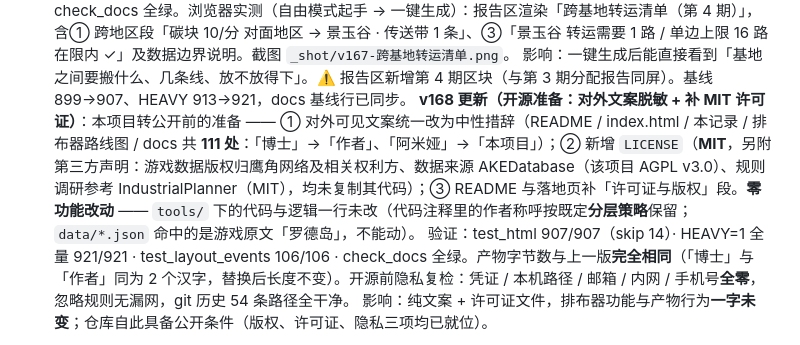
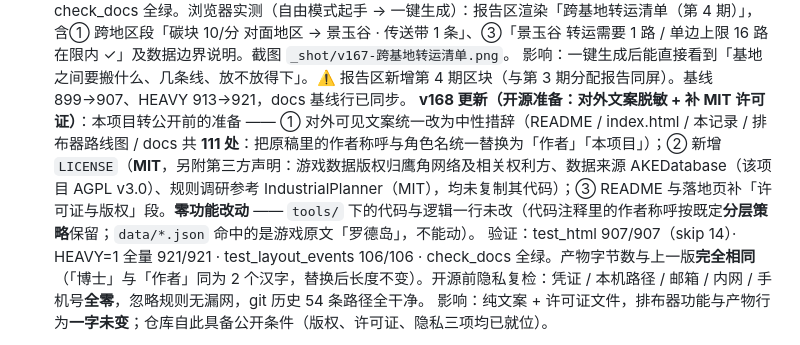
Before and after one commit to lovevioletevgn/endfield-base-bureau, a Markdown page: 排布器版本演进记录.md, the part around the change. Rendered like a GitHub page.

Commit message:
v168 修正：更新历史条目里的脱敏说明也去掉原始称呼字样

```diff
--- a/排布器版本演进记录.md
+++ b/排布器版本演进记录.md
@@ -684,7 +684,7 @@
 **v167 更新（第 4 期：跨基地转运清单 + 带宽校验）**：新增「跨基地转运清单」—— 两段转运统一成一份清单：① **跨地区**（谷地 ↔ 武陵，走传输协议、一条路线一次只能传一种）；② **同地区基地间**（A 基地 → 地区仓库 → B 基地，走存货口 / 取货口）。每项给出「料 / 流量(每分) / 起止 / 需要几条线」（带 30/分、管 120/分），并按**存取口路数**逐基地校验（谷地主 23 / 副 13 实测、武陵主 26 / 副 16 推算）—— 接不下的如实点名差几路。**⭐数据边界（硬）**：单口 / 整线的每分钟吞吐**配置表里没有** → 本工具**只校验路数、不编吞吐数字**（报告里明写）；路数为**单边**口径（铺几条存取线就有几条边可用，实际上限不小于所列值）。**⭐同地区段的台数账是真算的**：不是「省掉转运侧那几台」，而是按**两边合计需求**重算合并后台数 —— 探针实测某共享料「两边各建 20＋20＝40 台 → 合并后仍需约 40 台 → 合计省 0 台」，即**改转运未必省机器**（与 v76「合并不保证省机器」口径一致）；报告如实这么写，避免误导作者白改一场。`LawRun` / `LawPlan` / `RwRoute` / `Rexplode` / `RxlAll` / `RbaseBest` **一行未改**（只读它们的产出）。
 验证：test_html 907/907（skip 14，第 4 期新增 8 条锁：空输入不崩 / 路数口径 23·13·26·16 / 跨地区段出清单 / 逐基地 over 判定 / 同地区段出「共享料+线数+真算台数账」/ 报告三段齐全 / null 不崩 / 源码级反向锁「不改分配」）· HEAVY=1 全量 921/921 · test_layout_events 106/106 · check_docs 全绿。浏览器实测（自由模式起手 → 一键生成）：报告区渲染「跨基地转运清单（第 4 期）」，含① 跨地区段「碳块 10/分 对面地区 → 景玉谷 · 传送带 1 条」、③「景玉谷 转运需要 1 路 / 单边上限 16 路 在限内 ✓」及数据边界说明。截图 `_shot/v167-跨基地转运清单.png`。
 影响：一键生成后能直接看到「基地之间要搬什么、几条线、放不放得下」。⚠️ 报告区新增第 4 期区块（与第 3 期分配报告同屏）。基线 899→907、HEAVY 913→921，docs 基线行已同步。
-**v168 更新（开源准备：对外文案脱敏 + 补 MIT 许可证）**：本项目转公开前的准备 —— ① 对外可见文案统一改为中性措辞（README / index.html / 本记录 / 排布器路线图 / docs 共 **111 处**：「博士」→「作者」、「阿米娅」→「本项目」）；② 新增 `LICENSE`（**MIT**，另附第三方声明：游戏数据版权归鹰角网络及相关权利方、数据来源 AKEDatabase（该项目 AGPL v3.0）、规则调研参考 IndustrialPlanner（MIT），均未复制其代码）；③ README 与落地页补「许可证与版权」段。**零功能改动** —— `tools/` 下的代码与逻辑一行未改（代码注释里的作者称呼按既定**分层策略**保留；`data/*.json` 命中的是游戏原文「罗德岛」，不能动）。
+**v168 更新（开源准备：对外文案脱敏 + 补 MIT 许可证）**：本项目转公开前的准备 —— ① 对外可见文案统一改为中性措辞（README / index.html / 本记录 / 排布器路线图 / docs 共 **111 处**：把原稿里的作者称呼与角色名统一替换为「作者」「本项目」）；② 新增 `LICENSE`（**MIT**，另附第三方声明：游戏数据版权归鹰角网络及相关权利方、数据来源 AKEDatabase（该项目 AGPL v3.0）、规则调研参考 IndustrialPlanner（MIT），均未复制其代码）；③ README 与落地页补「许可证与版权」段。**零功能改动** —— `tools/` 下的代码与逻辑一行未改（代码注释里的作者称呼按既定**分层策略**保留；`data/*.json` 命中的是游戏原文「罗德岛」，不能动）。
 验证：test_html 907/907（skip 14）· HEAVY=1 全量 921/921 · test_layout_events 106/106 · check_docs 全绿。产物字节数与上一版**完全相同**（「博士」与「作者」同为 2 个汉字，替换后长度不变）。开源前隐私复检：凭证 / 本机路径 / 邮箱 / 内网 / 手机号**全零**，忽略规则无漏网，git 历史 54 条路径全干净。
 影响：纯文案 + 许可证文件，排布器功能与产物行为**一字未变**；仓库自此具备公开条件（版权、许可证、隐私三项均已就位）。
 <!-- changelog:next —— 版本条目固定插在这行注释之前（tools/release_note.py 自动插入；条目用三行短格式：结论一句 + 验证数字 + 影响） -->
```
